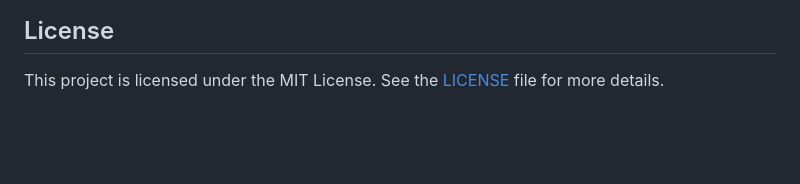
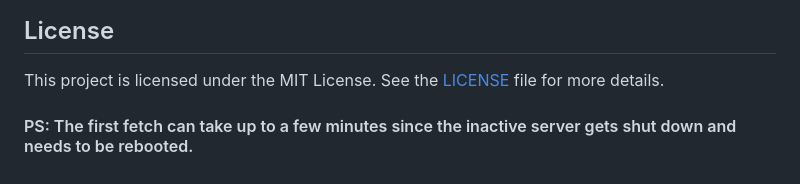
Before and after one commit to kiratarora/email_responder, a Markdown page: README.md, the part around the change. Rendered like a GitHub page; blank space fills up the shorter version.

```diff
--- a/README.md
+++ b/README.md
@@ -66,3 +66,5 @@ The Email Responder module enables users to input their email ID and an applicat
 ## License
 
 This project is licensed under the MIT License. See the [LICENSE](LICENSE) file for more details.
+
+#### PS: The first fetch can take up to a few minutes since the inactive server gets shut down and needs to be rebooted.
```
